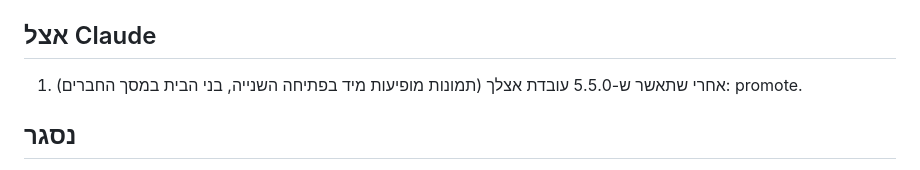
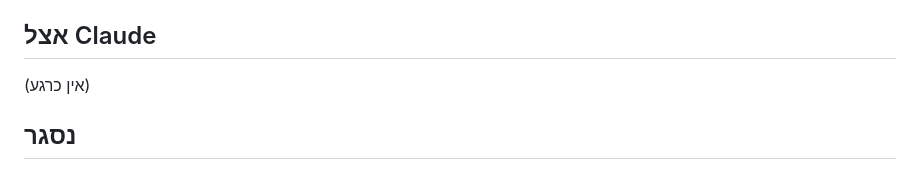
Before and after one commit to alex99ka/recipe-book, a Markdown page: TASKS.md, the part around one of its changes. Rendered like a GitHub page.

Commit message:
TASKS: 5.5.0 promoted
Co-Authored-By: Claude Opus 5.5 <noreply@anthropic.com>

```diff
--- a/TASKS.md
+++ b/TASKS.md
@@ -6,6 +6,6 @@
 3. בשביל האתר בערוץ `next`: להוסיף את הדומיין שלו ל-Authorized domains ב-Firebase Auth.
 
 ## אצל Claude
-1. אחרי שתאשר ש-5.5.0 עובדת אצלך (תמונות מופיעות מיד בפתיחה השנייה, בני הבית במסך החברים): promote.
+(אין כרגע)
 
 ## נסגר
```
Also changed, not shown: other parts of TASKS.md (+1 -0 lines).
